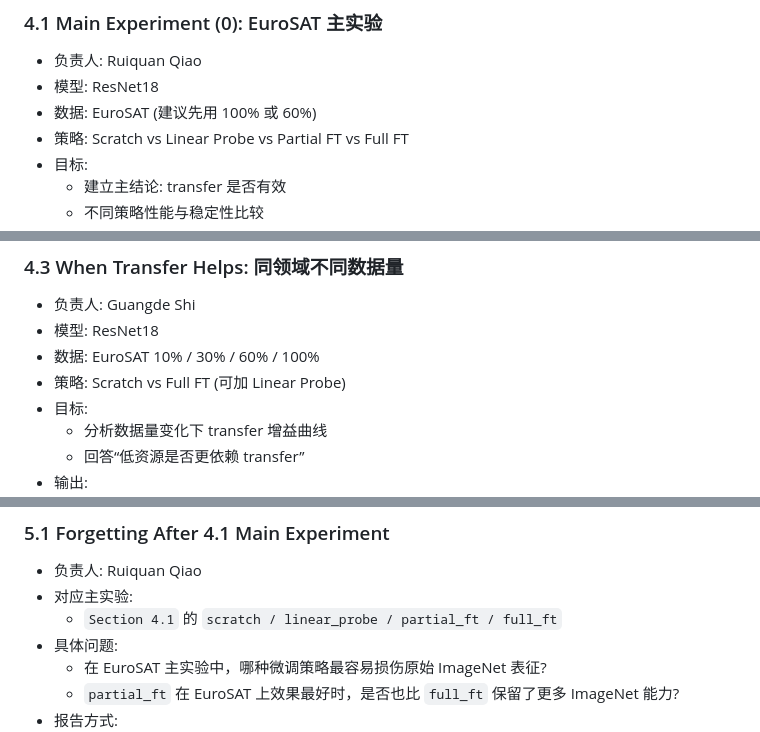
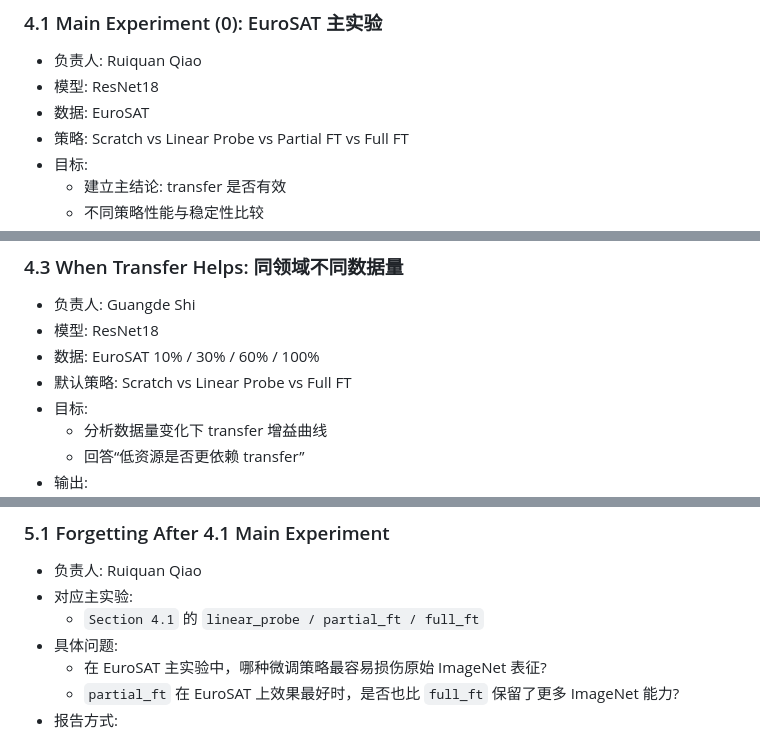
Before and after one commit to RuiquanQiao/COMP6242-group-project, a Markdown page: report-outline.md, 3 parts joined by grey strips. GitHub-like rendering.

```diff
--- a/report-outline.md
+++ b/report-outline.md
@@ -92,7 +92,7 @@
 ### 4.1 Main Experiment (0): EuroSAT 主实验
 - 负责人: Ruiquan Qiao
 - 模型: ResNet18
-- 数据: EuroSAT (建议先用 100% 或 60%)
+- 数据: EuroSAT
 - 策略: Scratch vs Linear Probe vs Partial FT vs Full FT
 - 目标:
   - 建立主结论: transfer 是否有效
@@ -116,7 +116,7 @@
 - 负责人: Guangde Shi
 - 模型: ResNet18
 - 数据: EuroSAT 10% / 30% / 60% / 100%
-- 策略: Scratch vs Full FT (可加 Linear Probe)
+- 默认策略: Scratch vs Linear Probe vs Full FT
 - 目标:
   - 分析数据量变化下 transfer 增益曲线
   - 回答“低资源是否更依赖 transfer”
@@ -156,7 +156,7 @@
 ### 5.1 Forgetting After 4.1 Main Experiment
 - 负责人: Ruiquan Qiao
 - 对应主实验:
-  - `Section 4.1` 的 `scratch / linear_probe / partial_ft / full_ft`
+  - `Section 4.1` 的 `linear_probe / partial_ft / full_ft`
 - 具体问题:
   - 在 EuroSAT 主实验中，哪种微调策略最容易损伤原始 ImageNet 表征?
   - `partial_ft` 在 EuroSAT 上效果最好时，是否也比 `full_ft` 保留了更多
```
Also changed, not shown: other parts of report-outline.md (+6 -6 lines), report.md (+5 -5 lines).
